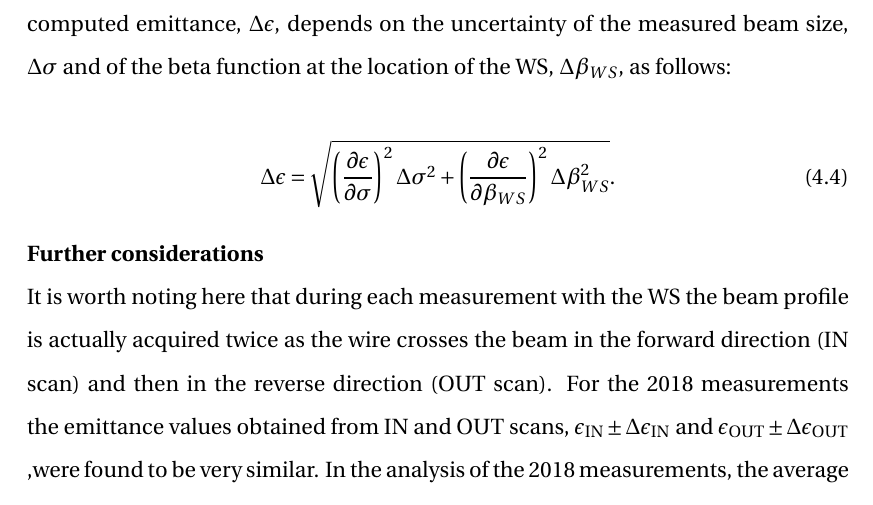
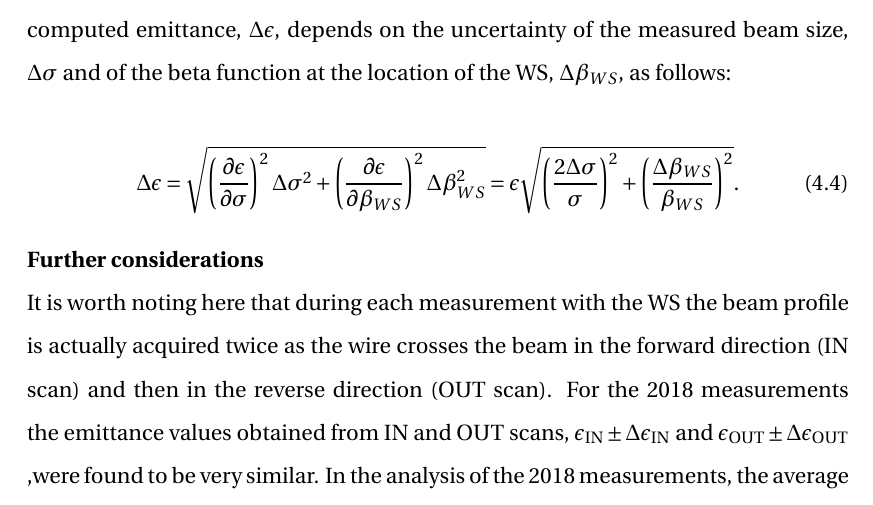
Before and after one commit to natriant/PhD_thesis, a LaTeX thesis (main.tex, which reads chapters/chapter04.tex): part of page 31 of 47, cut so that both start at the same text. Compiled offline with pdfLaTeX.

Commit message:
correct equation for computing the uncertainty on the normalised emittance

```diff
--- a/chapters/chapter04.tex
+++ b/chapters/chapter04.tex
@@ -300,9 +300,9 @@ Assuming that the relativistic parameters are free of error, the uncertainty of
 
 \begin{equation}\label{eq:emittance_from_WS_uncertainty}
    \centering
-   \Delta \epsilon = \sqrt{\left ( \frac{\partial \epsilon}{\partial \sigma}\right )^2 \Delta \sigma^2 + \left ( \frac{\partial \epsilon}{\partial \beta_{WS}} \right )^2 \Delta \beta_{WS}^2 }.
+   \Delta \epsilon = \sqrt{\left ( \frac{\partial \epsilon}{\partial \sigma}\right )^2 \Delta \sigma^2 + \left ( \frac{\partial \epsilon}{\partial \beta_{WS}} \right )^2 \Delta \beta_{WS}^2} = \epsilon  \sqrt{\left ( \frac{2 \Delta \sigma}{\sigma}\right )^2 + \left ( \frac{ \Delta \beta_{WS}}{\beta_{WS}} \right )^2} .
 \end{equation}
-
+% Propagation of uncertainty in paper: /eos/user/n/natriant/Project_thesis/material/Ch4: 1st experimental campaign in SPS/propagation_of_uncertainty_emittance.pdf
 
 \normalsize{\textbf{Further considerations}}\\
 It is worth noting here that during each measurement with the WS the beam profile is actually acquired twice as the wire crosses the beam in the forward direction (IN scan) and then in the reverse direction (OUT scan). For the 2018 measurements the emittance values obtained from IN and OUT scans, $\epsilon_\mathrm{IN} \pm \Delta \epsilon_\mathrm{IN}$ and $\epsilon_\mathrm{OUT} \pm \Delta \epsilon_\mathrm{OUT}$ ,were found to be very similar. In the analysis of the 2018 measurements, the average emittance from the two scans, $\epsilon_\mathrm{avg} = \langle \epsilon_\mathrm{IN}, \epsilon_\mathrm{OUT}\rangle$ , is used. The uncertainty in the average, $\Delta \epsilon_\mathrm{avg, 1}$, is given by (see Appendix ...):
```
Also changed, not shown: main.pdf.
